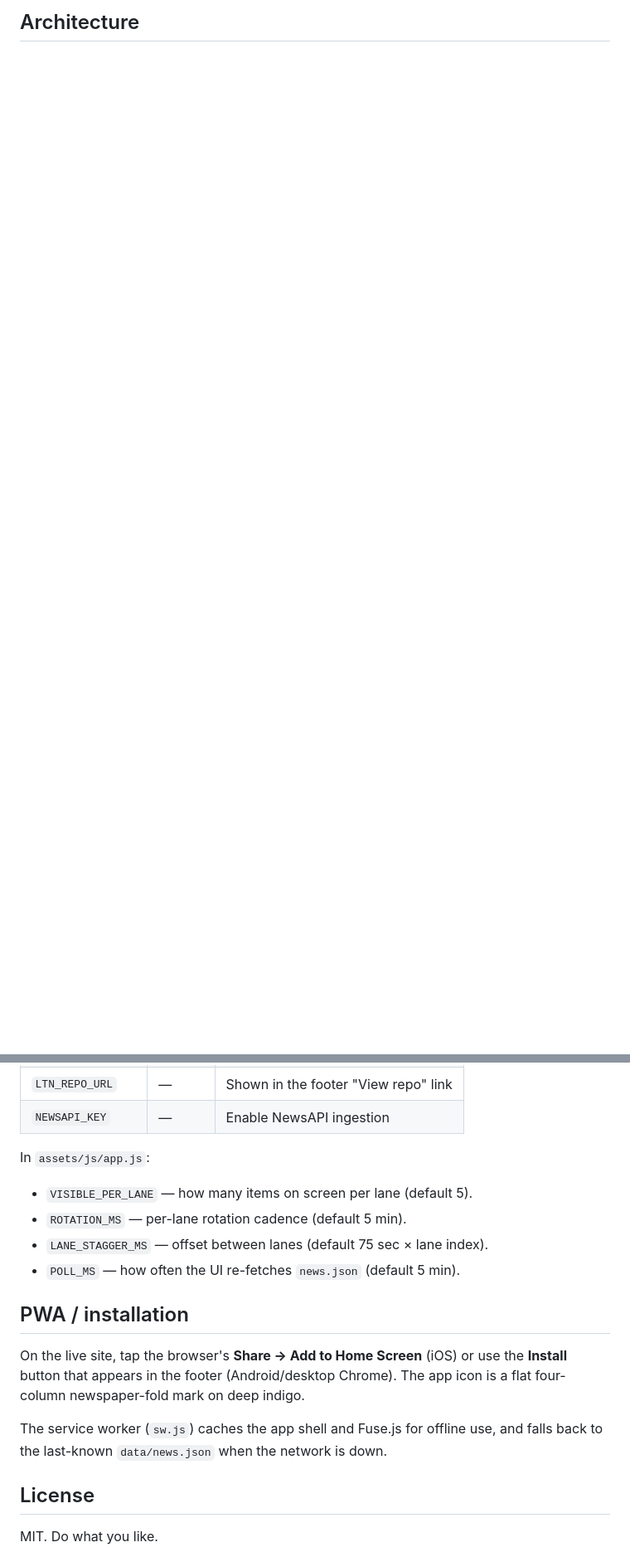
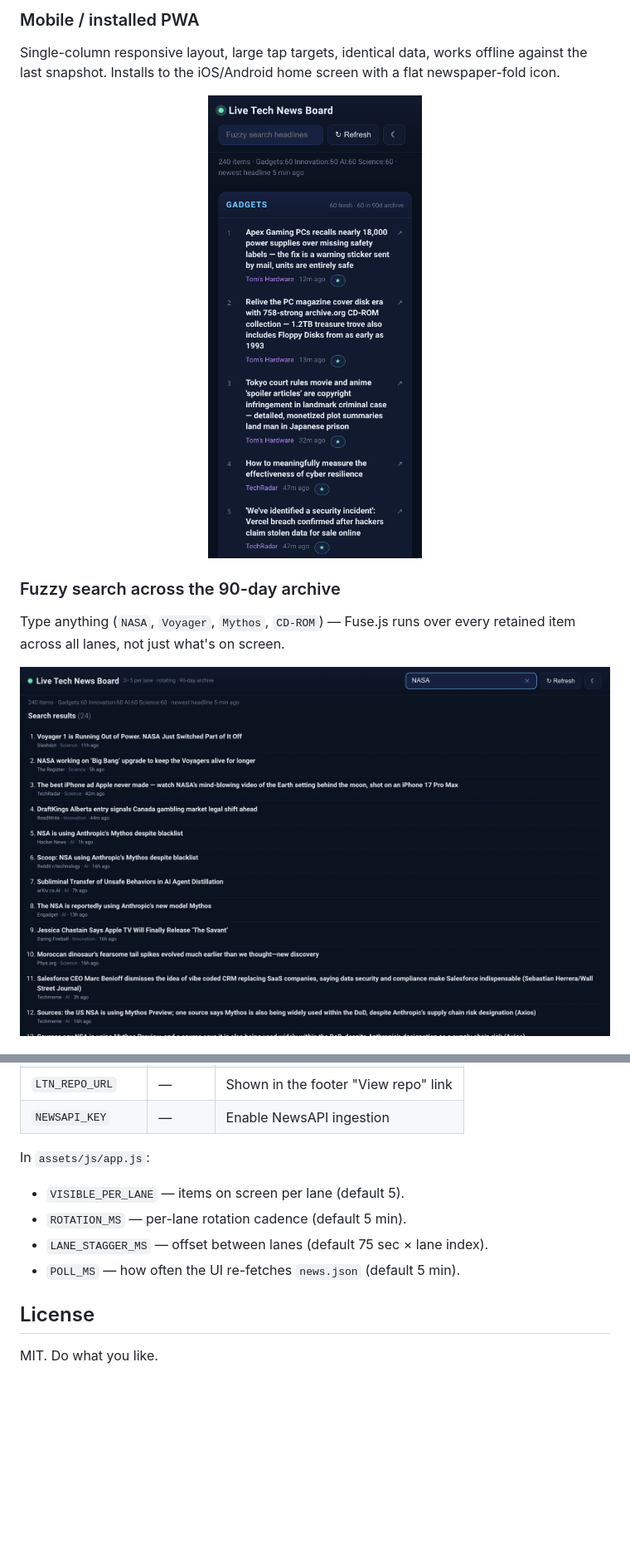
Before and after one commit to StewAlexander-com/live-tech-news, a Markdown page: README.md, 2 parts joined by grey strips. Shown at 83% size. Drawn GitHub-style; pictures changed too: assets/screenshots/mobile.png (added), assets/screenshots/search.png (added); blank space fills up the shorter version.

```diff
--- a/README.md
+++ b/README.md
@@ -38,2 +29,15 @@ re-fetches `news.json` every 5 minutes.
 
-## Architecture
+### Mobile / installed PWA
+
+Single-column responsive layout, large tap targets, identical data, works offline against the last snapshot. Installs to the iOS/Android home screen with a flat newspaper-fold icon.
+
+<p align="center">
+  <img src="assets/screenshots/mobile.png" width="360" alt="Mobile view" />
+</p>
+
+### Fuzzy search across the 90-day archive
+
+Type anything (`NASA`, `Voyager`, `Mythos`, `CD-ROM`) — Fuse.js runs over every retained item across all lanes, not just what's on screen.
+
+![Search results](assets/screenshots/search.png)
+
@@ -169,20 +198,11 @@ run (or your manual `workflow_dispatch`) will commit a fresh `data/news.json`.
 
 In `assets/js/app.js`:
 
-- `VISIBLE_PER_LANE` — how many items on screen per lane (default 5).
+- `VISIBLE_PER_LANE` — items on screen per lane (default 5).
 - `ROTATION_MS` — per-lane rotation cadence (default 5 min).
 - `LANE_STAGGER_MS` — offset between lanes (default 75 sec × lane index).
 - `POLL_MS` — how often the UI re-fetches `news.json` (default 5 min).
 
-## PWA / installation
-
-On the live site, tap the browser's **Share → Add to Home Screen** (iOS) or
-use the **Install** button that appears in the footer (Android/desktop Chrome).
-The app icon is a flat four-column newspaper-fold mark on deep indigo.
-
-The service worker (`sw.js`) caches the app shell and Fuse.js for offline use,
-and falls back to the last-known `data/news.json` when the network is down.
-
 ## License
 
 MIT. Do what you like.
```
Also changed, not shown: other parts of README.md (+110 -94 lines), assets/screenshots/board.png (added), assets/screenshots/diagnostics.png (added).
